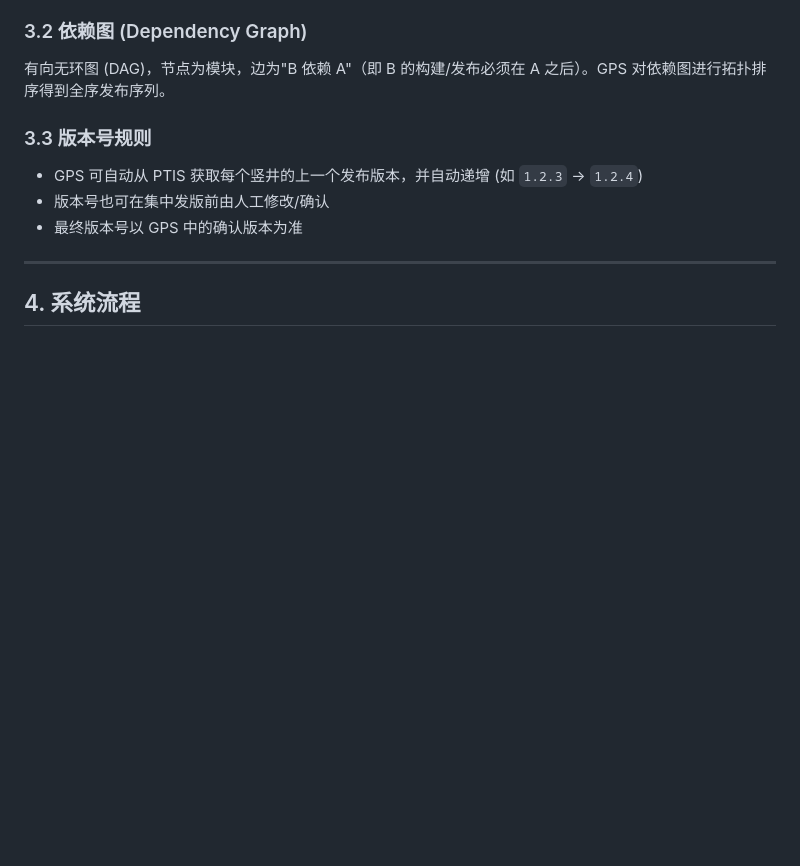
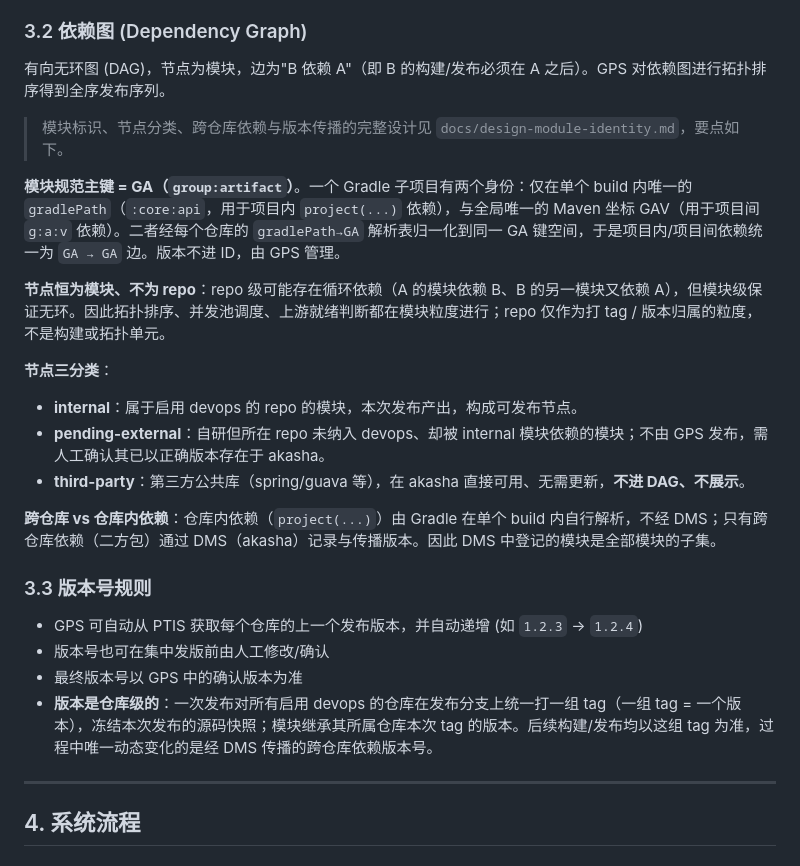
Before and after one commit to telepathy/gps, a Markdown page: design.md, the part around one of its changes. Drawn GitHub-style; blank space fills up the shorter version.

```diff
--- a/design.md
+++ b/design.md
@@ -75,11 +75,25 @@ Root
 
 有向无环图 (DAG)，节点为模块，边为"B 依赖 A"（即 B 的构建/发布必须在 A 之后）。GPS 对依赖图进行拓扑排序得到全序发布序列。
 
+> 模块标识、节点分类、跨仓库依赖与版本传播的完整设计见 `docs/design-module-identity.md`，要点如下。
+
+**模块规范主键 = GA（`group:artifact`）**。一个 Gradle 子项目有两个身份：仅在单个 build 内唯一的 `gradlePath`（`:core:api`，用于项目内 `project(...)` 依赖），与全局唯一的 Maven 坐标 GAV（用于项目间 `g:a:v` 依赖）。二者经每个仓库的 `gradlePath→GA` 解析表归一化到同一 GA 键空间，于是项目内/项目间依赖统一为 `GA → GA` 边。版本不进 ID，由 GPS 管理。
+
+**节点恒为模块、不为 repo**：repo 级可能存在循环依赖（A 的模块依赖 B、B 的另一模块又依赖 A），但模块级保证无环。因此拓扑排序、并发池调度、上游就绪判断都在模块粒度进行；repo 仅作为打 tag / 版本归属的粒度，不是构建或拓扑单元。
+
+**节点三分类**：
+- **internal**：属于启用 devops 的 repo 的模块，本次发布产出，构成可发布节点。
+- **pending-external**：自研但所在 repo 未纳入 devops、却被 internal 模块依赖的模块；不由 GPS 发布，需人工确认其已以正确版本存在于 akasha。
+- **third-party**：第三方公共库（spring/guava 等），在 akasha 直接可用、无需更新，**不进 DAG、不展示**。
+
+**跨仓库 vs 仓库内依赖**：仓库内依赖（`project(...)`）由 Gradle 在单个 build 内自行解析，不经 DMS；只有跨仓库依赖（二方包）通过 DMS（akasha）记录与传播版本。因此 DMS 中登记的模块是全部模块的子集。
+
 ### 3.3 版本号规则
 
-- GPS 可自动从 PTIS 获取每个竖井的上一个发布版本，并自动递增 (如 `1.2.3` → `1.2.4`)
+- GPS 可自动从 PTIS 获取每个仓库的上一个发布版本，并自动递增 (如 `1.2.3` → `1.2.4`)
 - 版本号也可在集中发版前由人工修改/确认
 - 最终版本号以 GPS 中的确认版本为准
+- **版本是仓库级的**：一次发布对所有启用 devops 的仓库在发布分支上统一打一组 tag（一组 tag = 一个版本），冻结本次发布的源码快照；模块继承其所属仓库本次 tag 的版本。后续构建/发布均以这组 tag 为准，过程中唯一动态变化的是经 DMS 传播的跨仓库依赖版本号。
 
 ---
 
```
Also changed, not shown: other parts of design.md (+31 -11 lines).
